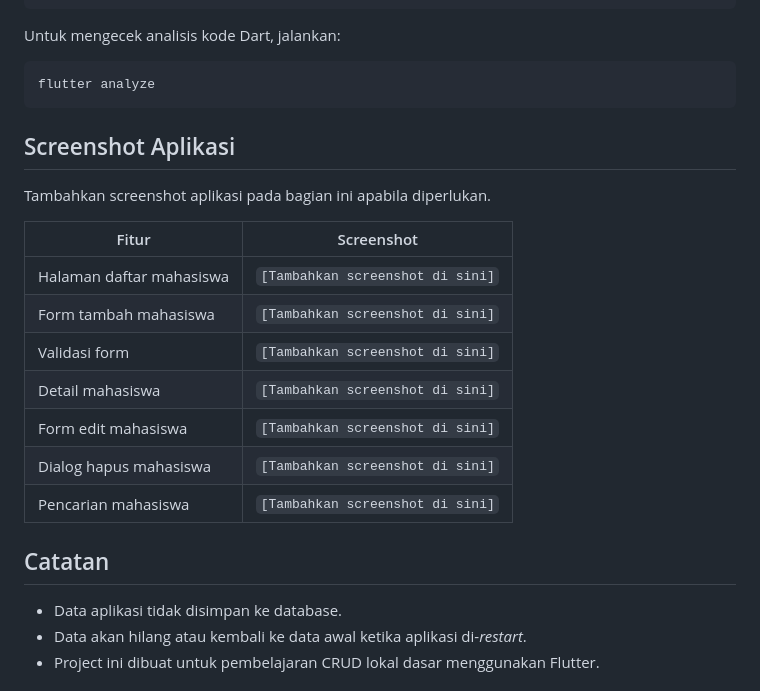
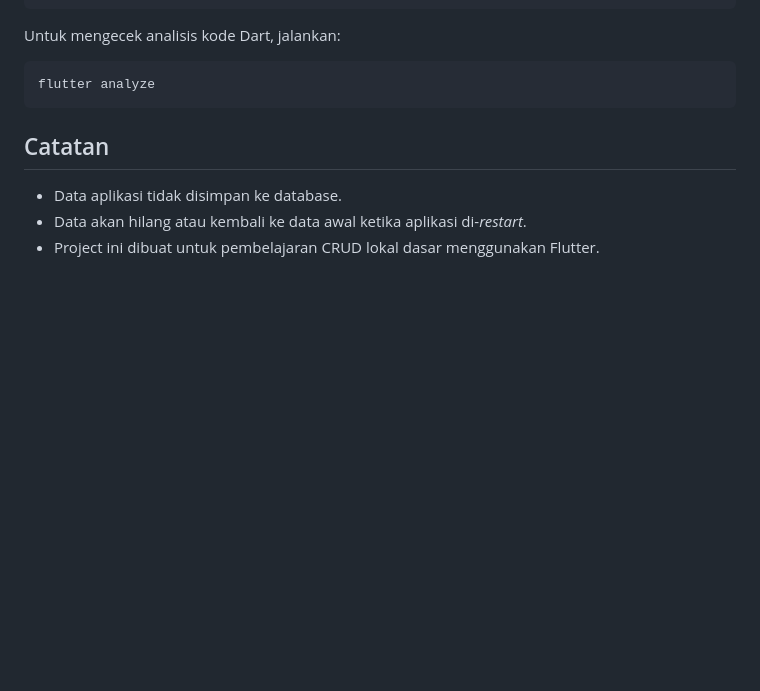
Before and after one commit to anwar-iman21/manajemen_data_mahasiswa, a Markdown page: README.md, the part around the change. GitHub-like rendering; blank space fills up the shorter version.

Commit message:
Remove application screenshot section from README
Removed the application screenshot section from the README.

````diff
--- a/README.md
+++ b/README.md
@@ -222,19 +222,6 @@ Untuk mengecek analisis kode Dart, jalankan:
 flutter analyze
 ```
 
-## Screenshot Aplikasi
-
-Tambahkan screenshot aplikasi pada bagian ini apabila diperlukan.
-
-| Fitur | Screenshot |
-| --- | --- |
-| Halaman daftar mahasiswa | `[Tambahkan screenshot di sini]` |
-| Form tambah mahasiswa | `[Tambahkan screenshot di sini]` |
-| Validasi form | `[Tambahkan screenshot di sini]` |
-| Detail mahasiswa | `[Tambahkan screenshot di sini]` |
-| Form edit mahasiswa | `[Tambahkan screenshot di sini]` |
-| Dialog hapus mahasiswa | `[Tambahkan screenshot di sini]` |
-| Pencarian mahasiswa | `[Tambahkan screenshot di sini]` |
 
 ## Catatan
 
````
